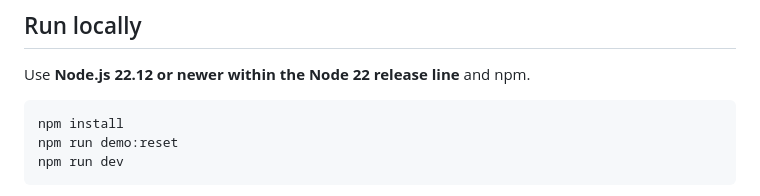
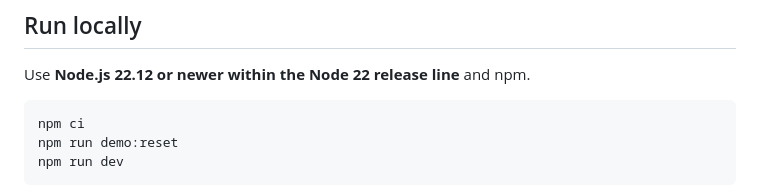
Before and after one commit to Driedsandwich/roomlilt, a Markdown page: README.md, the part around the change. Drawn GitHub-style.

Commit message:
Use npm ci in the README and testing instructions, matching the verified fresh-clone setup
Co-Authored-By: Claude Opus 5.5 <noreply@anthropic.com>

````diff
--- a/README.md
+++ b/README.md
@@ -11,7 +11,7 @@ This is a self-hosted Model Context Protocol (MCP) server with a real MCP browse
 Use **Node.js 22.12 or newer within the Node 22 release line** and npm.
 
 ```sh
-npm install
+npm ci
 npm run demo:reset
 npm run dev
 ```
````
Also changed, not shown: submission/SUBMISSION_FIELDS.md (+1 -1 lines).
